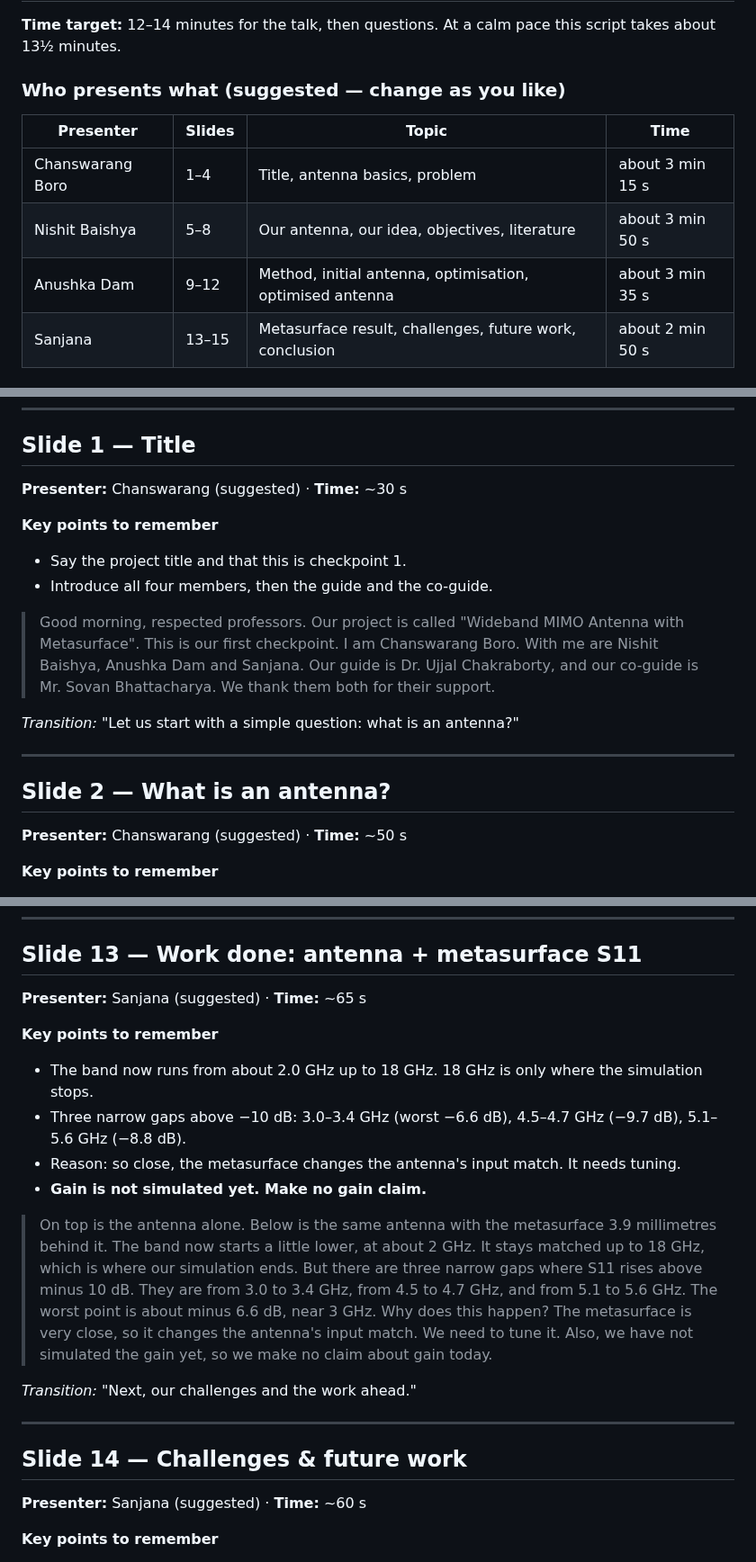
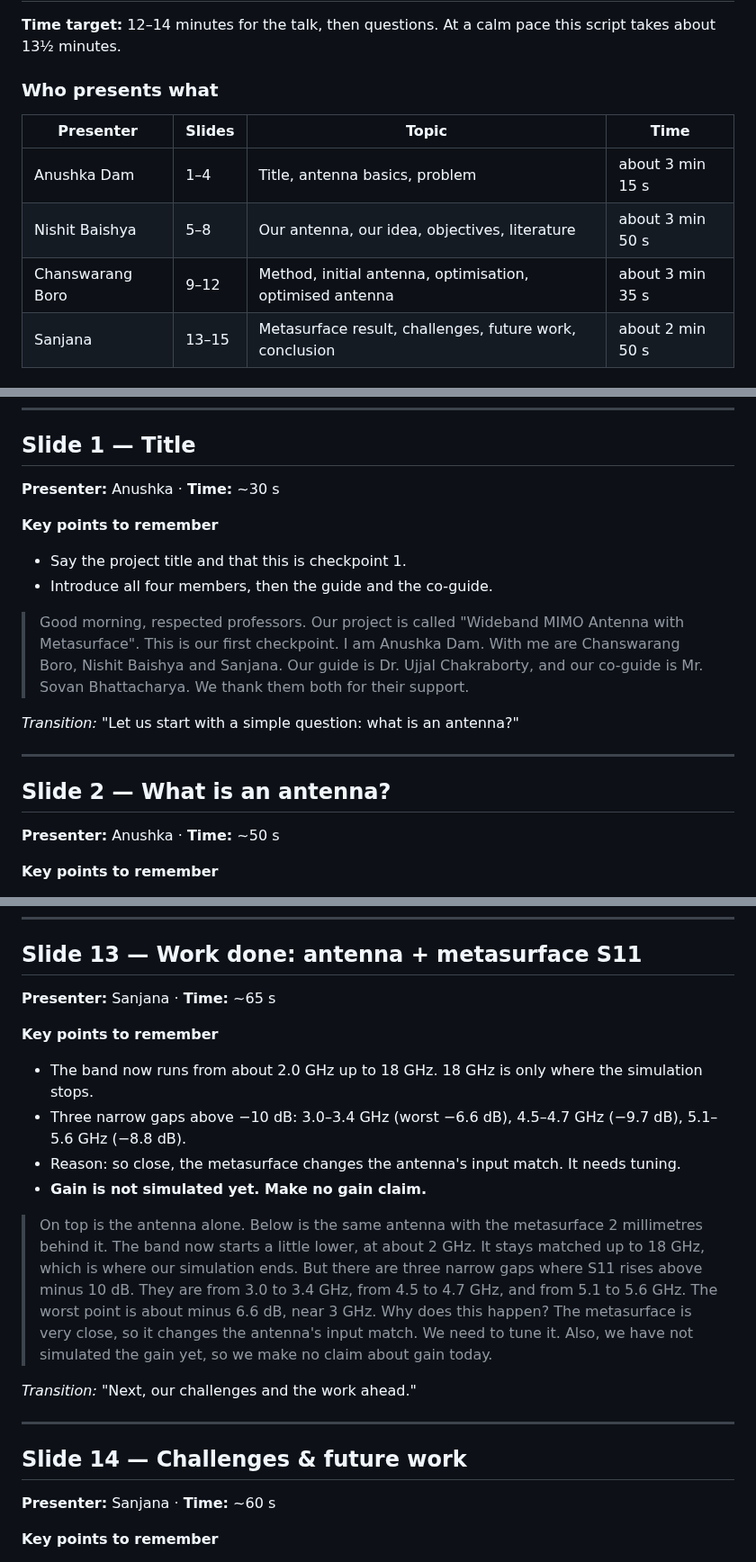
Before and after one commit to Ezed9/fyp-mimo-antenna-metasurface, a Markdown page: presentation/SPEAKER_SCRIPT.md, 3 parts joined by grey strips. Shown at 90% size. GitHub-like rendering.

```diff
--- a/presentation/SPEAKER_SCRIPT.md
+++ b/presentation/SPEAKER_SCRIPT.md
@@ -8,13 +8,13 @@
 
 **Time target:** 12–14 minutes for the talk, then questions. At a calm pace this script takes about 13½ minutes.
 
-### Who presents what (suggested — change as you like)
+### Who presents what
 
 | Presenter | Slides | Topic | Time |
 |---|---|---|---|
-| Chanswarang Boro | 1–4 | Title, antenna basics, problem | about 3 min 15 s |
+| Anushka Dam | 1–4 | Title, antenna basics, problem | about 3 min 15 s |
 | Nishit Baishya | 5–8 | Our antenna, our idea, objectives, literature | about 3 min 50 s |
-| Anushka Dam | 9–12 | Method, initial antenna, optimisation, optimised antenna | about 3 min 35 s |
+| Chanswarang Boro | 9–12 | Method, initial antenna, optimisation, optimised antenna | about 3 min 35 s |
 | Sanjana | 13–15 | Metasurface result, challenges, future work, conclusion | about 2 min 50 s |
 
 ### Tips
@@ -34,13 +34,13 @@
 
 ## Slide 1 — Title
 
-**Presenter:** Chanswarang (suggested) · **Time:** ~30 s
+**Presenter:** Anushka · **Time:** ~30 s
 
 **Key points to remember**
 - Say the project title and that this is checkpoint 1.
 - Introduce all four members, then the guide and the co-guide.
 
-> Good morning, respected professors. Our project is called "Wideband MIMO Antenna with Metasurface". This is our first checkpoint. I am Chanswarang Boro. With me are Nishit Baishya, Anushka Dam and Sanjana. Our guide is Dr. Ujjal Chakraborty, and our co-guide is Mr. Sovan Bhattacharya. We thank them both for their support.
+> Good morning, respected professors. Our project is called "Wideband MIMO Antenna with Metasurface". This is our first checkpoint. I am Anushka Dam. With me are Chanswarang Boro, Nishit Baishya and Sanjana. Our guide is Dr. Ujjal Chakraborty, and our co-guide is Mr. Sovan Bhattacharya. We thank them both for their support.
 
 *Transition:* "Let us start with a simple question: what is an antenna?"
 
@@ -48,7 +48,7 @@
 
 ## Slide 2 — What is an antenna?
 
-**Presenter:** Chanswarang (suggested) · **Time:** ~50 s
+**Presenter:** Anushka · **Time:** ~50 s
 
 **Key points to remember**
 - An antenna is a bridge between a cable and open space. It works both ways: transmit and receive.
@@ -220,7 +220,7 @@
 
 ## Slide 13 — Work done: antenna + metasurface S11
 
-**Presenter:** Sanjana (suggested) · **Time:** ~65 s
+**Presenter:** Sanjana · **Time:** ~65 s
 
 **Key points to remember**
 - The band now runs from about 2.0 GHz up to 18 GHz. 18 GHz is only where the simulation stops.
@@ -228,7 +228,7 @@
 - Reason: so close, the metasurface changes the antenna's input match. It needs tuning.
 - **Gain is not simulated yet. Make no gain claim.**
 
-> On top is the antenna alone. Below is the same antenna with the metasurface 3.9 millimetres behind it. The band now starts a little lower, at about 2 GHz. It stays matched up to 18 GHz, which is where our simulation ends. But there are three narrow gaps where S11 rises above minus 10 dB. They are from 3.0 to 3.4 GHz, from 4.5 to 4.7 GHz, and from 5.1 to 5.6 GHz. The worst point is about minus 6.6 dB, near 3 GHz. Why does this happen? The metasurface is very close, so it changes the antenna's input match. We need to tune it. Also, we have not simulated the gain yet, so we make no claim about gain today.
+> On top is the antenna alone. Below is the same antenna with the metasurface 2 millimetres behind it. The band now starts a little lower, at about 2 GHz. It stays matched up to 18 GHz, which is where our simulation ends. But there are three narrow gaps where S11 rises above minus 10 dB. They are from 3.0 to 3.4 GHz, from 4.5 to 4.7 GHz, and from 5.1 to 5.6 GHz. The worst point is about minus 6.6 dB, near 3 GHz. Why does this happen? The metasurface is very close, so it changes the antenna's input match. We need to tune it. Also, we have not simulated the gain yet, so we make no claim about gain today.
 
 *Transition:* "Next, our challenges and the work ahead."
 
@@ -236,7 +236,7 @@
 
 ## Slide 14 — Challenges & future work
 
-**Presenter:** Sanjana (suggested) · **Time:** ~60 s
+**Presenter:** Sanjana · **Time:** ~60 s
 
 **Key points to remember**
 - Challenges: long simulation time; sweep glitches near 4 and 6 GHz from too few frequency points (to be re-run); thin match margin; metasurface detuning.
```
Also changed, not shown: other parts of presentation/SPEAKER_SCRIPT.md (+24 -24 lines), LITERATURE.md (+7 -7 lines), SLIDES_OUTLINE.md (+1 -1 lines), figures/fig_gap_phase.png, figures/fig_stackup.png, 9 other files.
